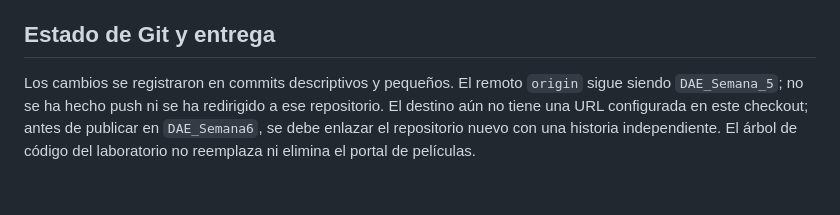
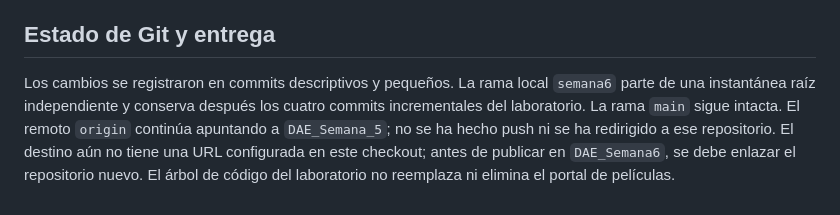
Before and after one commit to Fernando-Correa-27/DAE_Semana6, a Markdown page: docs/LABORATORIO_NOTICIAS.md, the part around the change. Rendered like a GitHub page.

```diff
--- a/docs/LABORATORIO_NOTICIAS.md
+++ b/docs/LABORATORIO_NOTICIAS.md
@@ -68,4 +68,4 @@ Las capturas se generaron desde la aplicación servida localmente. Las cuentas,
 
 ## Estado de Git y entrega
 
-Los cambios se registraron en commits descriptivos y pequeños. El remoto `origin` sigue siendo `DAE_Semana_5`; no se ha hecho push ni se ha redirigido a ese repositorio. El destino aún no tiene una URL configurada en este checkout; antes de publicar en `DAE_Semana6`, se debe enlazar el repositorio nuevo con una historia independiente. El árbol de código del laboratorio no reemplaza ni elimina el portal de películas.
+Los cambios se registraron en commits descriptivos y pequeños. La rama local `semana6` parte de una instantánea raíz independiente y conserva después los cuatro commits incrementales del laboratorio. La rama `main` sigue intacta. El remoto `origin` continúa apuntando a `DAE_Semana_5`; no se ha hecho push ni se ha redirigido a ese repositorio. El destino aún no tiene una URL configurada en este checkout; antes de publicar en `DAE_Semana6`, se debe enlazar el repositorio nuevo. El árbol de código del laboratorio no reemplaza ni elimina el portal de películas.
```
Also changed, not shown: README.md (+8 -0 lines).
